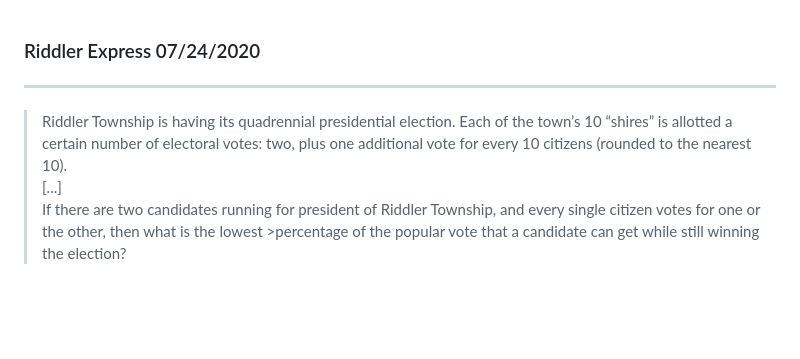
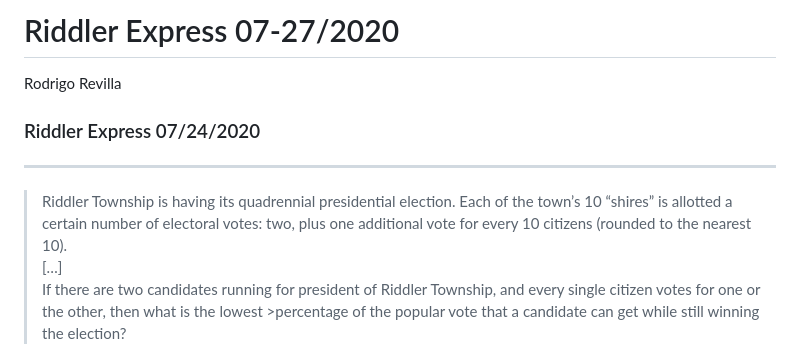
Before and after one commit to Rorevilla/Riddler, a Markdown page: Riddler 07_24_20/README.md, the part around one of its changes. GitHub-like rendering; blank space fills up the shorter version.

```diff
--- a/Riddler 07_24_20/README.md
+++ b/Riddler 07_24_20/README.md
@@ -1,8 +1,18 @@
+Riddler Express 07-27/2020
+================
+Rodrigo Revilla
+
 ### Riddler Express 07/24/2020
 
----
+-----
 
->Riddler Township is having its quadrennial presidential election. Each of the town’s 10 “shires” is allotted a certain number of electoral votes: two, plus one additional vote for every 10 citizens (rounded to the nearest 10).<br/>[...]<br/>If there are two candidates running for president of Riddler Township, and every single citizen votes for one or the other, then what is the lowest >percentage of the popular vote that a candidate can get while still winning the election?
+> Riddler Township is having its quadrennial presidential election. Each
+> of the town’s 10 “shires” is allotted a certain number of electoral
+> votes: two, plus one additional vote for every 10 citizens (rounded to
+> the nearest 10).<br/>\[…\]<br/>If there are two candidates running for
+> president of Riddler Township, and every single citizen votes for one
+> or the other, then what is the lowest \>percentage of the popular vote
+> that a candidate can get while still winning the election?
 
 ![](final_plot.png)
 
```
Also changed, not shown: other parts of Riddler 07_24_20/README.md (+1 -1 lines), Riddler 07_24_20/final_plot-1.png (added), Riddler 07_24_20/final_plot-2.png (added), 5 other files.
